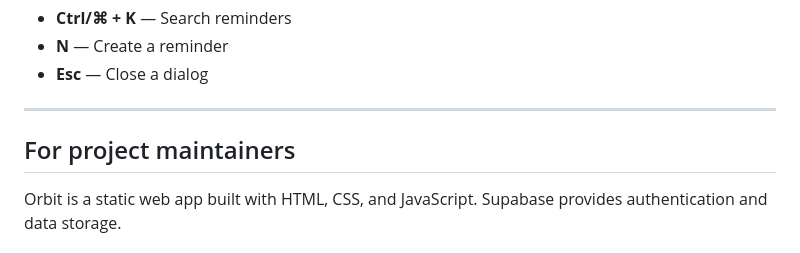
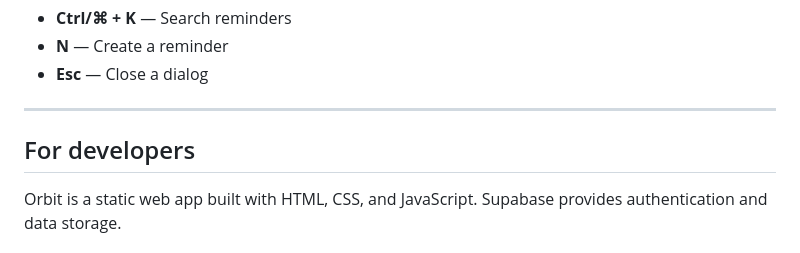
Before and after one commit to OhAziah/Orbit, a Markdown page: README.md, the part around the change. Rendered like a GitHub page.

Commit message:
Change 'For project maintainers' to 'For developers'
Updated section title and fixed formatting in README.

```diff
--- a/README.md
+++ b/README.md
@@ -36,7 +36,7 @@ Downloaded backups are **unencrypted JSON files** that contain your reminder det
 
 ---
 
-## For project maintainers
+## For developers
 
 Orbit is a static web app built with HTML, CSS, and JavaScript. Supabase provides authentication and data storage.
 
```
